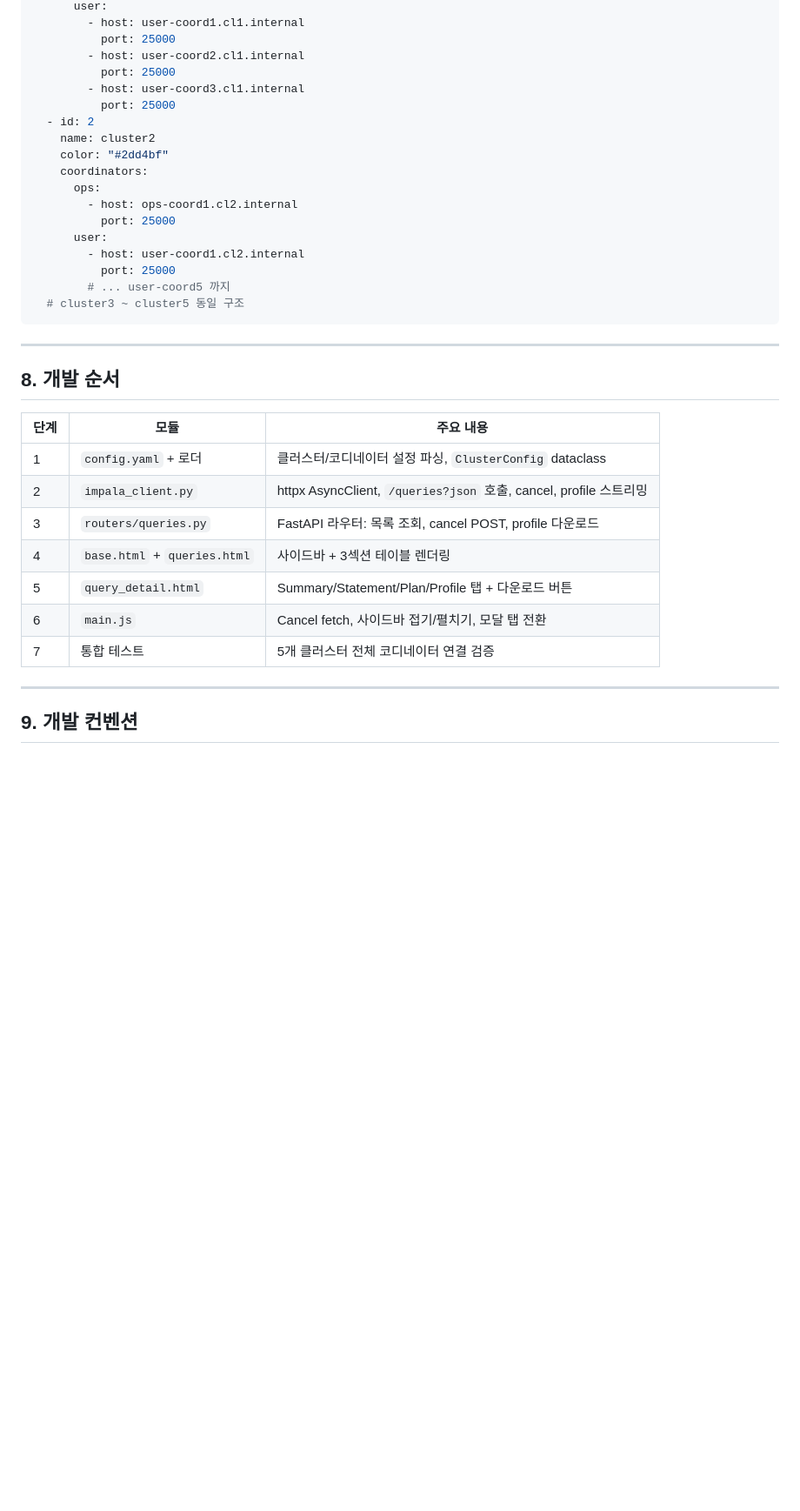
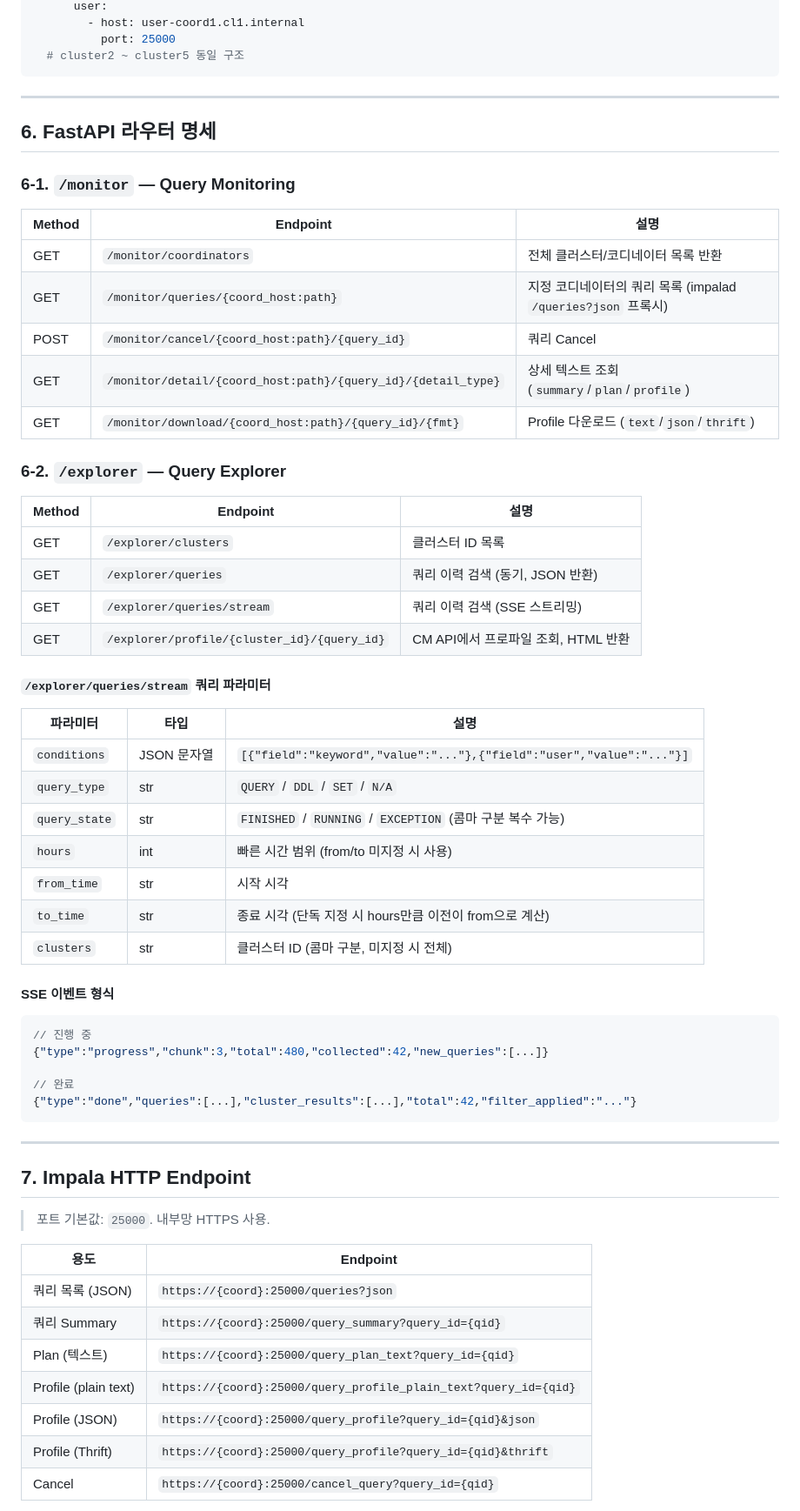
Before and after one commit to Joonhong-Park/impala_tool, a Markdown page: CLAUDE.md, the part around one of its changes. Shown at 87% size. Drawn GitHub-style; blank space fills up the shorter version.

````diff
--- a/CLAUDE.md
+++ b/CLAUDE.md
@@ -296,38 +116,67 @@ clusters:
       user:
         - host: user-coord1.cl1.internal
           port: 25000
-        - host: user-coord2.cl1.internal
-          port: 25000
-        - host: user-coord3.cl1.internal
-          port: 25000
-  - id: 2
-    name: cluster2
-    color: "#2dd4bf"
-    coordinators:
-      ops:
-        - host: ops-coord1.cl2.internal
-          port: 25000
-      user:
-        - host: user-coord1.cl2.internal
-          port: 25000
-        # ... user-coord5 까지
-  # cluster3 ~ cluster5 동일 구조
+  # cluster2 ~ cluster5 동일 구조
 ```
 
 ---
 
-## 8. 개발 순서
+## 6. FastAPI 라우터 명세
 
-| 단계 | 모듈 | 주요 내용 |
-|------|------|-----------|
-| 1 | `config.yaml` + 로더 | 클러스터/코디네이터 설정 파싱, `ClusterConfig` dataclass |
-| 2 | `impala_client.py` | httpx AsyncClient, `/queries?json` 호출, cancel, profile 스트리밍 |
-| 3 | `routers/queries.py` | FastAPI 라우터: 목록 조회, cancel POST, profile 다운로드 |
-| 4 | `base.html` + `queries.html` | 사이드바 + 3섹션 테이블 렌더링 |
-| 5 | `query_detail.html` | Summary/Statement/Plan/Profile 탭 + 다운로드 버튼 |
-| 6 | `main.js` | Cancel fetch, 사이드바 접기/펼치기, 모달 탭 전환 |
-| 7 | 통합 테스트 | 5개 클러스터 전체 코디네이터 연결 검증 |
+### 6-1. `/monitor` — Query Monitoring
+
+| Method | Endpoint | 설명 |
+|--------|----------|------|
+| GET | `/monitor/coordinators` | 전체 클러스터/코디네이터 목록 반환 |
+| GET | `/monitor/queries/{coord_host:path}` | 지정 코디네이터의 쿼리 목록 (impalad `/queries?json` 프록시) |
+| POST | `/monitor/cancel/{coord_host:path}/{query_id}` | 쿼리 Cancel |
+| GET | `/monitor/detail/{coord_host:path}/{query_id}/{detail_type}` | 상세 텍스트 조회 (`summary`/`plan`/`profile`) |
+| GET | `/monitor/download/{coord_host:path}/{query_id}/{fmt}` | Profile 다운로드 (`text`/`json`/`thrift`) |
+
+### 6-2. `/explorer` — Query Explorer
+
+| Method | Endpoint | 설명 |
+|--------|----------|------|
+| GET | `/explorer/clusters` | 클러스터 ID 목록 |
+| GET | `/explorer/queries` | 쿼리 이력 검색 (동기, JSON 반환) |
+| GET | `/explorer/queries/stream` | 쿼리 이력 검색 (SSE 스트리밍) |
+| GET | `/explorer/profile/{cluster_id}/{query_id}` | CM API에서 프로파일 조회, HTML 반환 |
+
+#### `/explorer/queries/stream` 쿼리 파라미터
+
+| 파라미터 | 타입 | 설명 |
+|----------|------|------|
+| `conditions` | JSON 문자열 | `[{"field":"keyword","value":"..."},{"field":"user","value":"..."}]` |
+| `query_type` | str | `QUERY` / `DDL` / `SET` / `N/A` |
+| `query_state` | str | `FINISHED` / `RUNNING` / `EXCEPTION` (콤마 구분 복수 가능) |
+| `hours` | int | 빠른 시간 범위 (from/to 미지정 시 사용) |
+| `from_time` | str | 시작 시각 |
+| `to_time` | str | 종료 시각 (단독 지정 시 hours만큼 이전이 from으로 계산) |
+| `clusters` | str | 클러스터 ID (콤마 구분, 미지정 시 전체) |
+
+#### SSE 이벤트 형식
+
+```json
+// 진행 중
+{"type":"progress","chunk":3,"total":480,"collected":42,"new_queries":[...]}
+
+// 완료
+{"type":"done","queries":[...],"cluster_results":[...],"total":42,"filter_applied":"..."}
+```
 
 ---
 
-## 9. 개발 컨벤션
+## 7. Impala HTTP Endpoint
+
+> 포트 기본값: `25000`. 내부망 HTTPS 사용.
+
+| 용도 | Endpoint |
+|------|----------|
+| 쿼리 목록 (JSON) | `https://{coord}:25000/queries?json` |
+| 쿼리 Summary | `https://{coord}:25000/query_summary?query_id={qid}` |
+| Plan (텍스트) | `https://{coord}:25000/query_plan_text?query_id={qid}` |
+| Profile (plain text) | `https://{coord}:25000/query_profile_plain_text?query_id={qid}` |
+| Profile (JSON) | `https://{coord}:25000/query_profile?query_id={qid}&json` |
+| Profile (Thrift) | `https://{coord}:25000/query_profile?query_id={qid}&thrift` |
+| Cancel | `https://{coord}:25000/cancel_query?query_id={qid}` |
+
````
Also changed, not shown: other parts of CLAUDE.md (+107 -262 lines).
